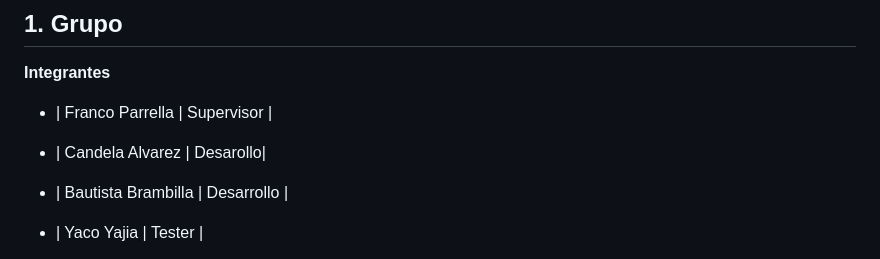
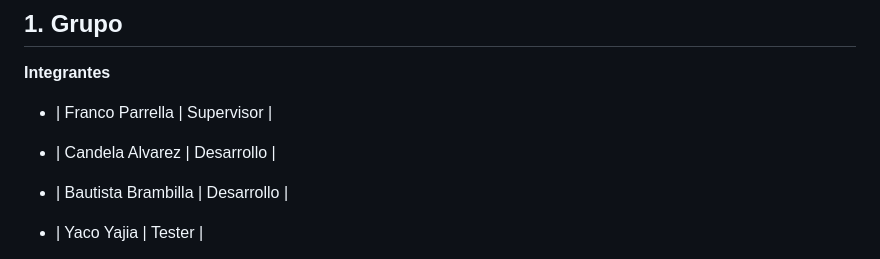
Before and after one commit to Franco1301/tp-tesoro, a Markdown page: README.md, the part around the change. GitHub-like rendering.

```diff
--- a/README.md
+++ b/README.md
@@ -14,7 +14,7 @@ Entrega final: viernes 23/10/2026.
 **Integrantes**
 
 - | Franco Parrella | Supervisor |
-- | Candela Alvarez | Desarollo|
+- | Candela Alvarez | Desarrollo |
 - | Bautista Brambilla | Desarrollo |
 - | Yaco Yajia | Tester |
 
```
